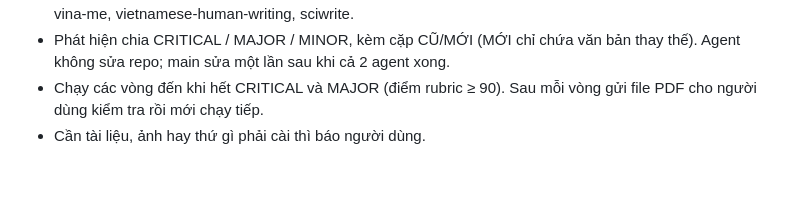
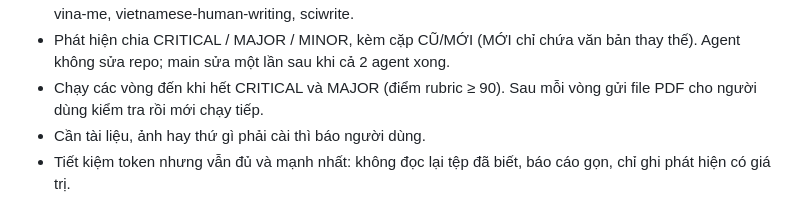
Before and after one commit to trungcandygit/M-n_HTTM, a Markdown page: CLAUDE.md, the part around the change. GitHub-like rendering; blank space fills up the shorter version.

Commit message:
CLAUDE.md: thêm quy tắc tiết kiệm token
Co-Authored-By: Claude Opus 5.5 <noreply@anthropic.com>
Claude-Session: https://claude.ai/code/session_012s8WfVyLuhc473yaQuJygq

```diff
--- a/CLAUDE.md
+++ b/CLAUDE.md
@@ -36,3 +36,4 @@
 - Phát hiện chia CRITICAL / MAJOR / MINOR, kèm cặp CŨ/MỚI (MỚI chỉ chứa văn bản thay thế). Agent không sửa repo; main sửa một lần sau khi cả 2 agent xong.
 - Chạy các vòng đến khi hết CRITICAL và MAJOR (điểm rubric ≥ 90). Sau mỗi vòng gửi file PDF cho người dùng kiểm tra rồi mới chạy tiếp.
 - Cần tài liệu, ảnh hay thứ gì phải cài thì báo người dùng.
+- Tiết kiệm token nhưng vẫn đủ và mạnh nhất: không đọc lại tệp đã biết, báo cáo gọn, chỉ ghi phát hiện có giá trị.
```
